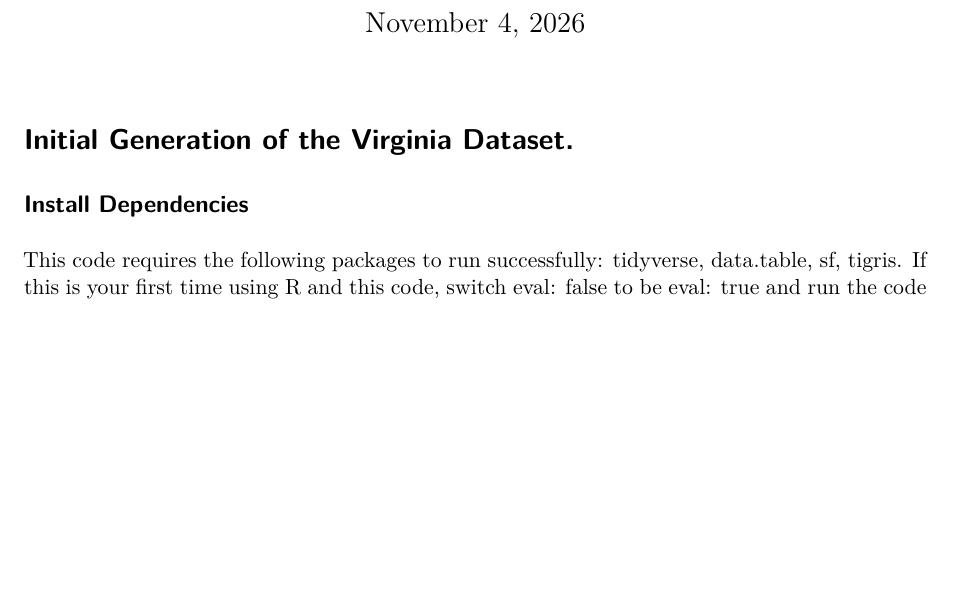
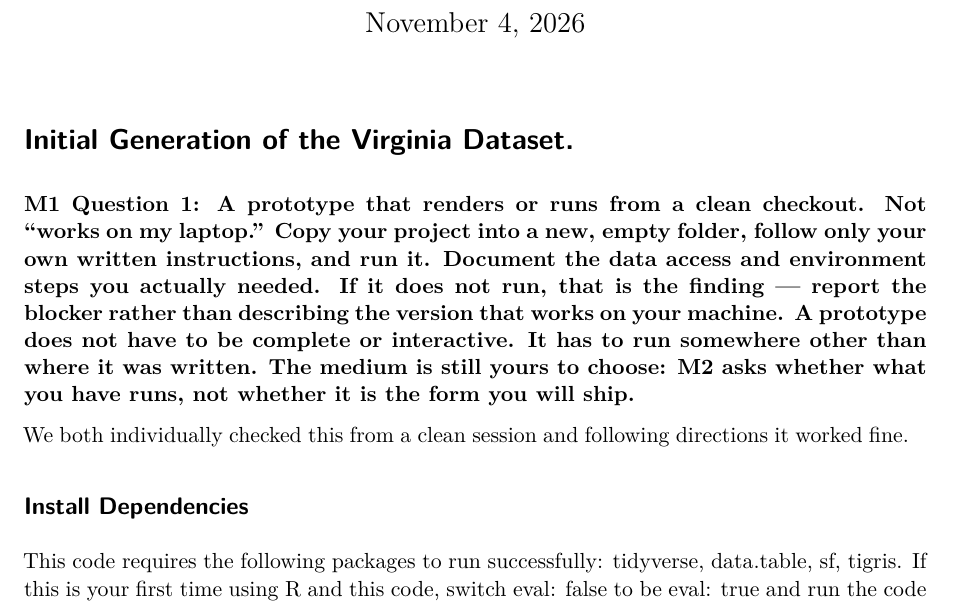
Before and after one commit to goldymonster/STAT-663-001_US_Accidents, a Quarto document (Scripts/Prototype.qmd): part of page 1 of 15 before the commit and part of page 1 of 16 after it, cut so that both start at the same text, the shorter picture padded with empty space. Rendered offline with R 4.5, knitr and Pandoc in place of Quarto, then LaTeX, with nearby package versions; some code elsewhere in the file could not run offline.

Commit message:
Answering M1

```diff
--- a/Scripts/Prototype.qmd
+++ b/Scripts/Prototype.qmd
@@ -5,6 +5,10 @@ format: pdf
 date: today
 ---
 # Initial Generation of the Virginia Dataset.
+
+**M1 Question 1: A prototype that renders or runs from a clean checkout. Not “works on my laptop.” Copy your project into a new, empty folder, follow only your own written instructions, and run it. Document the data access and environment steps you actually needed. If it does not run, that is the finding — report the blocker rather than describing the version that works on your machine. A prototype does not have to be complete or interactive. It has to run somewhere other than where it was written. The medium is still yours to choose: M2 asks whether what you have runs, not whether it is the form you will ship.**
+
+We both individually checked this from a clean session and following directions it worked fine.
 
 ## Install Dependencies
 
```
